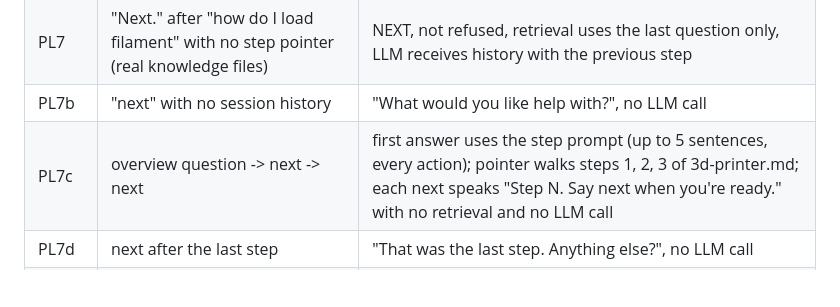
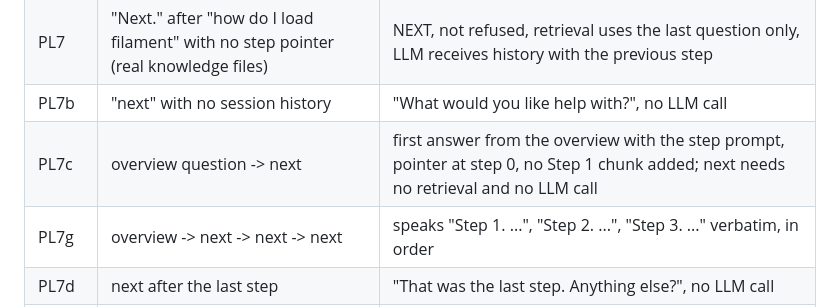
Before and after one commit to WanyayWan/Capybara_Fablab, a Markdown page: docs/test-plan.md, the part around the change. GitHub-like rendering; blank space fills up the shorter version.

```diff
--- a/docs/test-plan.md
+++ b/docs/test-plan.md
@@ -166,7 +166,8 @@ All with fakes and FakeClock.
 | PL6c | question after a refused question (threshold or NO_ANSWER, PL6d) | retrieval query is the new question alone |
 | PL7 | "Next." after "how do I load filament" with no step pointer (real knowledge files) | NEXT, not refused, retrieval uses the last question only, LLM receives history with the previous step |
 | PL7b | "next" with no session history | "What would you like help with?", no LLM call |
-| PL7c | overview question -> next -> next | first answer uses the step prompt (up to 5 sentences, every action); pointer walks steps 1, 2, 3 of 3d-printer.md; each next speaks "Step N. <chunk text> Say next when you're ready." with no retrieval and no LLM call |
+| PL7c | overview question -> next | first answer from the overview with the step prompt, pointer at step 0, no Step 1 chunk added; next needs no retrieval and no LLM call |
+| PL7g | overview -> next -> next -> next | speaks "Step 1. ...", "Step 2. ...", "Step 3. ..." verbatim, in order |
 | PL7d | next after the last step | "That was the last step. Anything else?", no LLM call |
 | PL7e | new question after a procedure | pointer cleared (also when refused) |
 | PL7f | top chunk is not a step, a lower one is ("max SD card size") | no pointer, normal 1-3 sentence prompt |
```
Also changed, not shown: docs/build-plan.md (+6 -0 lines).
